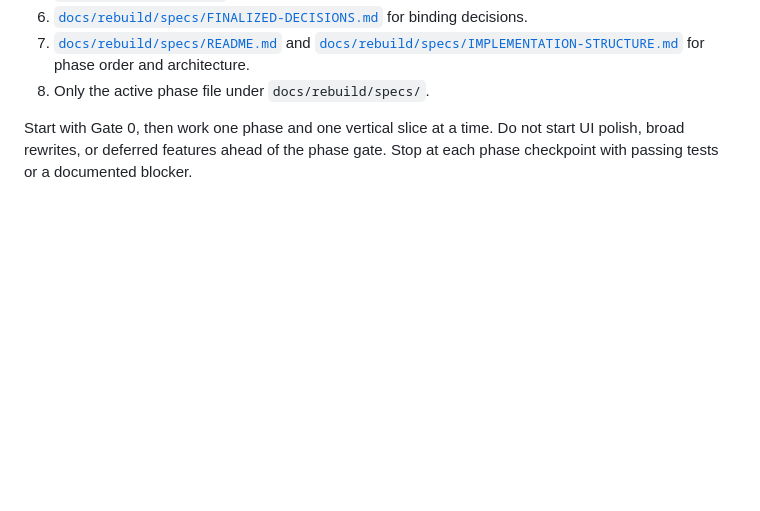
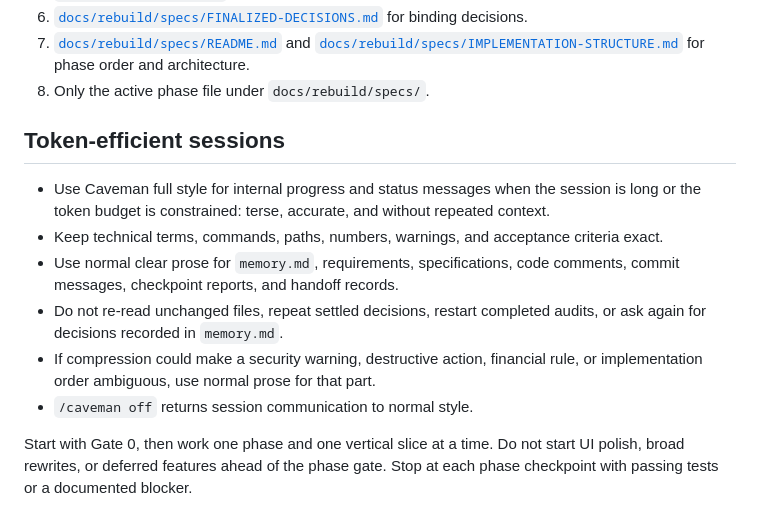
Before and after one commit to z4k3ru9/KapturInvoice, a Markdown page: CLAUDE.md, the part around the change. Drawn GitHub-style; blank space fills up the shorter version.

Commit message:
docs: add Caveman token guidance

```diff
--- a/CLAUDE.md
+++ b/CLAUDE.md
@@ -37,6 +37,21 @@ this order before changing code:
    [`docs/rebuild/specs/IMPLEMENTATION-STRUCTURE.md`](docs/rebuild/specs/IMPLEMENTATION-STRUCTURE.md)
    for phase order and architecture.
 8. Only the active phase file under `docs/rebuild/specs/`.
+
+## Token-efficient sessions
+
+- Use Caveman full style for internal progress and status messages when the
+  session is long or the token budget is constrained: terse, accurate, and
+  without repeated context.
+- Keep technical terms, commands, paths, numbers, warnings, and acceptance
+  criteria exact.
+- Use normal clear prose for `memory.md`, requirements, specifications, code
+  comments, commit messages, checkpoint reports, and handoff records.
+- Do not re-read unchanged files, repeat settled decisions, restart completed
+  audits, or ask again for decisions recorded in `memory.md`.
+- If compression could make a security warning, destructive action, financial
+  rule, or implementation order ambiguous, use normal prose for that part.
+- `/caveman off` returns session communication to normal style.
 
 Start with Gate 0, then work one phase and one vertical slice at a time.
 Do not start UI polish, broad rewrites, or deferred features ahead of the
```
